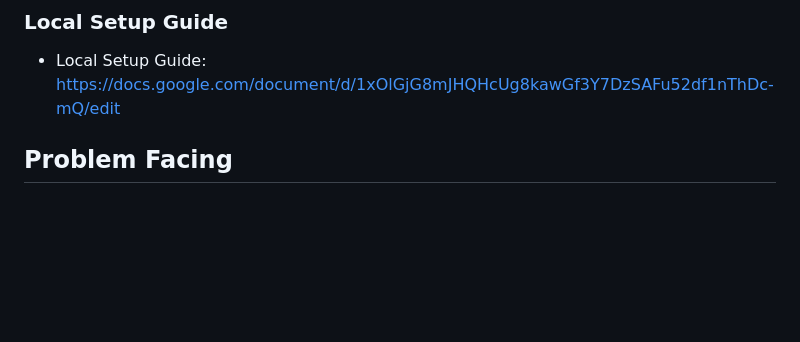
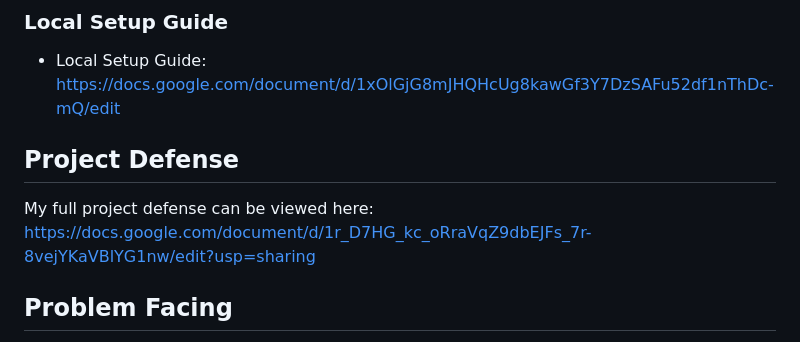
Before and after one commit to dsneddon00/Senior_Project-UTU_Cyber_CTF_Series, a Markdown page: README.md, the part around the change. GitHub-like rendering; blank space fills up the shorter version.

Commit message:
added defense

```diff
--- a/README.md
+++ b/README.md
@@ -22,6 +22,10 @@ You can play the machines using the following links:
 - NanoCherryCTF Official Writeup: https://medium.com/@dsneddon00/nanocherryctf-official-writeup-a51d2fd9487
 ### Local Setup Guide
 - Local Setup Guide: https://docs.google.com/document/d/1xOlGjG8mJHQHcUg8kawGf3Y7DzSAFu52df1nThDc-mQ/edit
+
+## Project Defense
+
+My full project defense can be viewed here: https://docs.google.com/document/d/1r_D7HG_kc_oRraVqZ9dbEJFs_7r-8vejYKaVBlYG1nw/edit?usp=sharing
 
 ## Problem Facing
 
```
